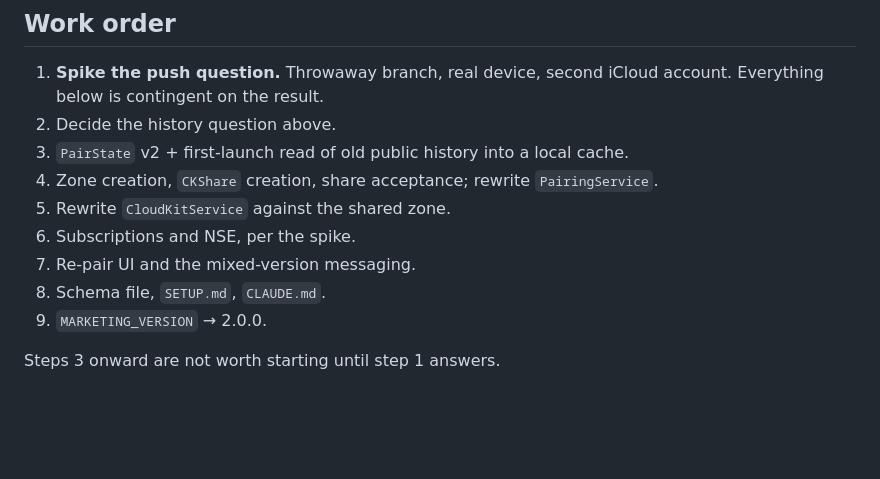
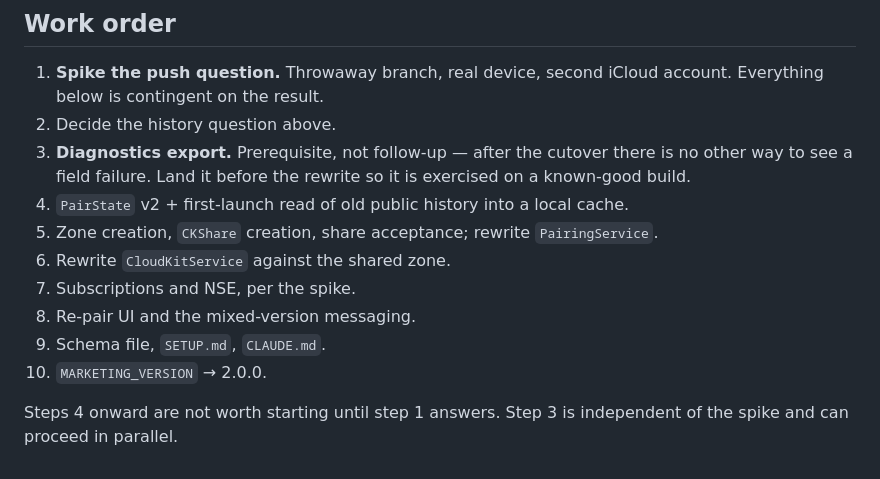
Before and after one commit to timfallmk/i-need-attention, a Markdown page: docs/private-database-plan.md, the part around one of its changes. Drawn GitHub-style; blank space fills up the shorter version.

```diff
--- a/docs/private-database-plan.md
+++ b/docs/private-database-plan.md
@@ -100,12 +133,13 @@ Probably unaffected: the watch, which never talks to CloudKit and goes through `
 
 1. **Spike the push question.** Throwaway branch, real device, second iCloud account. Everything below is contingent on the result.
 2. Decide the history question above.
-3. `PairState` v2 + first-launch read of old public history into a local cache.
-4. Zone creation, `CKShare` creation, share acceptance; rewrite `PairingService`.
-5. Rewrite `CloudKitService` against the shared zone.
-6. Subscriptions and NSE, per the spike.
-7. Re-pair UI and the mixed-version messaging.
-8. Schema file, `SETUP.md`, `CLAUDE.md`.
-9. `MARKETING_VERSION` → 2.0.0.
+3. **Diagnostics export.** Prerequisite, not follow-up — after the cutover there is no other way to see a field failure. Land it before the rewrite so it is exercised on a known-good build.
+4. `PairState` v2 + first-launch read of old public history into a local cache.
+5. Zone creation, `CKShare` creation, share acceptance; rewrite `PairingService`.
+6. Rewrite `CloudKitService` against the shared zone.
+7. Subscriptions and NSE, per the spike.
+8. Re-pair UI and the mixed-version messaging.
+9. Schema file, `SETUP.md`, `CLAUDE.md`.
+10. `MARKETING_VERSION` → 2.0.0.
 
-Steps 3 onward are not worth starting until step 1 answers.
+Steps 4 onward are not worth starting until step 1 answers. Step 3 is independent of the spike and can proceed in parallel.
```
Also changed, not shown: other parts of docs/private-database-plan.md (+33 -0 lines).
